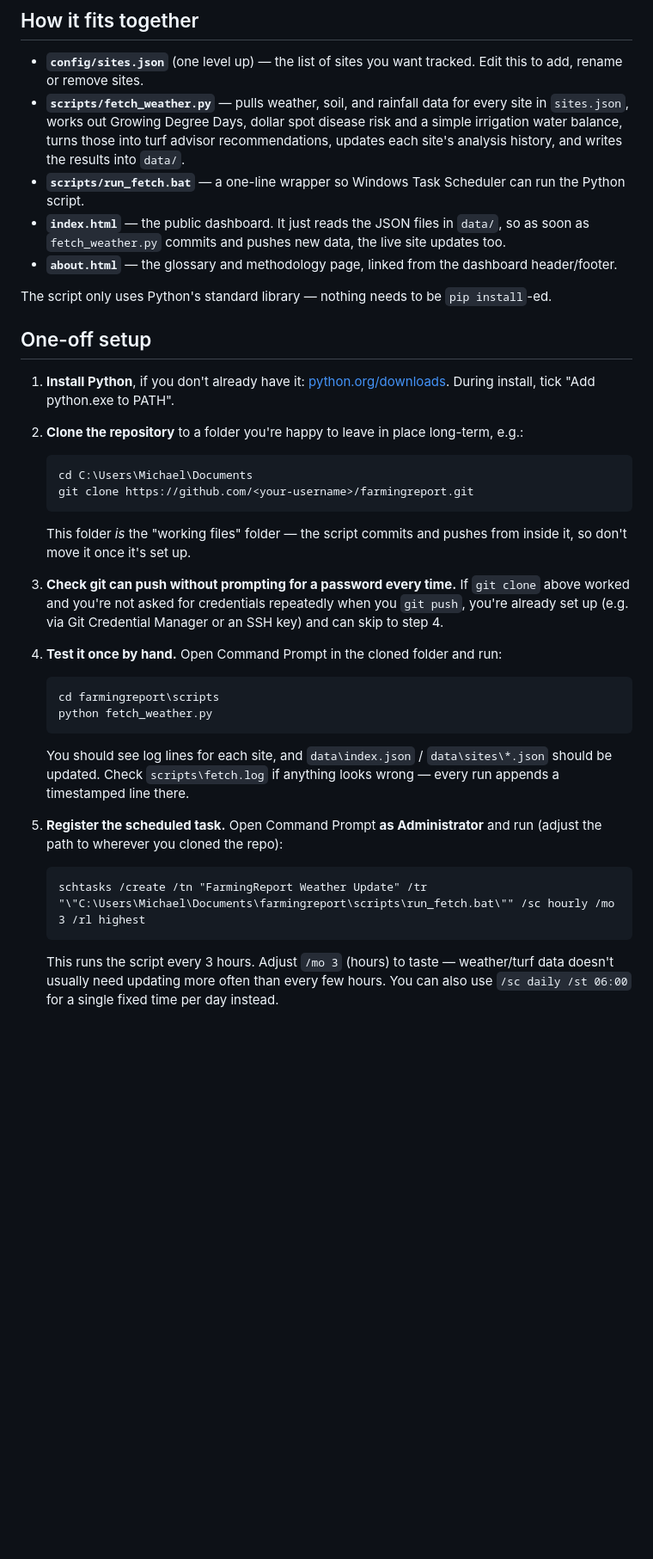
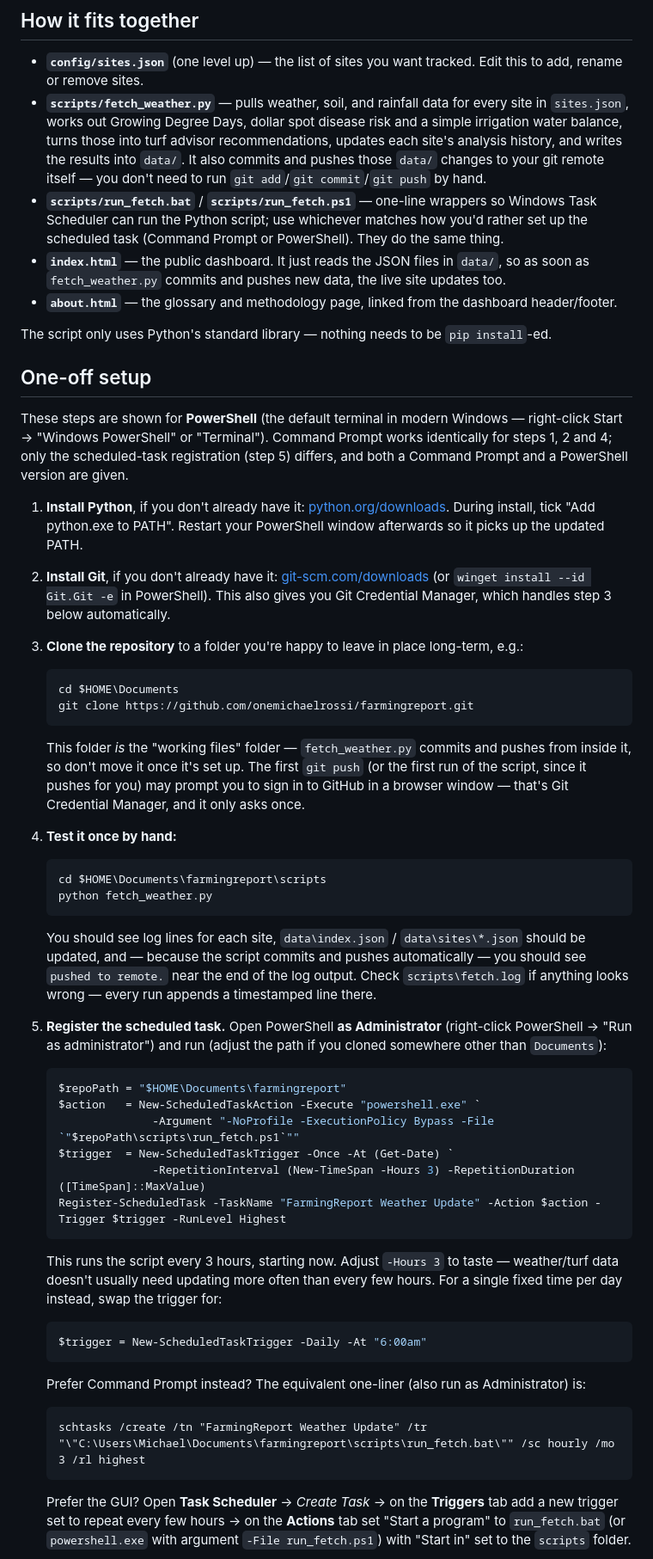
Before and after one commit to onemichaelrossi/farmingreport, a Markdown page: scripts/README_SETUP.md, the part around one of its changes. Shown at 86% size. GitHub-like rendering; blank space fills up the shorter version.

````diff
--- a/scripts/README_SETUP.md
+++ b/scripts/README_SETUP.md
@@ -8,8 +8,8 @@ always shows current data without you having to do anything by hand.
 ## How it fits together
 
 - **`config/sites.json`** (one level up) — the list of sites you want tracked. Edit this to add, rename or remove sites.
-- **`scripts/fetch_weather.py`** — pulls weather, soil, and rainfall data for every site in `sites.json`, works out Growing Degree Days, dollar spot disease risk and a simple irrigation water balance, turns those into turf advisor recommendations, updates each site's analysis history, and writes the results into `data/`.
-- **`scripts/run_fetch.bat`** — a one-line wrapper so Windows Task Scheduler can run the Python script.
+- **`scripts/fetch_weather.py`** — pulls weather, soil, and rainfall data for every site in `sites.json`, works out Growing Degree Days, dollar spot disease risk and a simple irrigation water balance, turns those into turf advisor recommendations, updates each site's analysis history, and writes the results into `data/`. It also commits and pushes those `data/` changes to your git remote itself — you don't need to run `git add`/`git commit`/`git push` by hand.
+- **`scripts/run_fetch.bat`** / **`scripts/run_fetch.ps1`** — one-line wrappers so Windows Task Scheduler can run the Python script; use whichever matches how you'd rather set up the scheduled task (Command Prompt or PowerShell). They do the same thing.
 - **`index.html`** — the public dashboard. It just reads the JSON files in `data/`, so as soon as `fetch_weather.py` commits and pushes new data, the live site updates too.
 - **`about.html`** — the glossary and methodology page, linked from the dashboard header/footer.
 
@@ -18,33 +18,52 @@ The script only uses Python's standard library — nothing needs to be
 
 ## One-off setup
 
-1. **Install Python**, if you don't already have it: [python.org/downloads](https://www.python.org/downloads/). During install, tick "Add python.exe to PATH".
+These steps are shown for **PowerShell** (the default terminal in modern Windows — right-click Start → "Windows PowerShell" or "Terminal"). Command Prompt works identically for steps 1, 2 and 4; only the scheduled-task registration (step 5) differs, and both a Command Prompt and a PowerShell version are given.
 
-2. **Clone the repository** to a folder you're happy to leave in place long-term, e.g.:
+1. **Install Python**, if you don't already have it: [python.org/downloads](https://www.python.org/downloads/). During install, tick "Add python.exe to PATH". Restart your PowerShell window afterwards so it picks up the updated PATH.
 
-   ```
-   cd C:\Users\Michael\Documents
-   git clone https://github.com/<your-username>/farmingreport.git
+2. **Install Git**, if you don't already have it: [git-scm.com/downloads](https://git-scm.com/downloads) (or `winget install --id Git.Git -e` in PowerShell). This also gives you Git Credential Manager, which handles step 3 below automatically.
+
+3. **Clone the repository** to a folder you're happy to leave in place long-term, e.g.:
+
+   ```powershell
+   cd $HOME\Documents
+   git clone https://github.com/onemichaelrossi/farmingreport.git
    ```
 
-   This folder *is* the "working files" folder — the script commits and pushes from inside it, so don't move it once it's set up.
+   This folder *is* the "working files" folder — `fetch_weather.py` commits and pushes from inside it, so don't move it once it's set up. The first `git push` (or the first run of the script, since it pushes for you) may prompt you to sign in to GitHub in a browser window — that's Git Credential Manager, and it only asks once.
 
-3. **Check git can push without prompting for a password every time.** If `git clone` above worked and you're not asked for credentials repeatedly when you `git push`, you're already set up (e.g. via Git Credential Manager or an SSH key) and can skip to step 4.
+4. **Test it once by hand:**
 
-4. **Test it once by hand.** Open Command Prompt in the cloned folder and run:
-
-   ```
-   cd farmingreport\scripts
+   ```powershell
+   cd $HOME\Documents\farmingreport\scripts
    python fetch_weather.py
    ```
 
-   You should see log lines for each site, and `data\index.json` / `data\sites\*.json` should be updated. Check `scripts\fetch.log` if anything looks wrong — every run appends a timestamped line there.
+   You should see log lines for each site, `data\index.json` / `data\sites\*.json` should be updated, and — because the script commits and pushes automatically — you should see `pushed to remote.` near the end of the log output. Check `scripts\fetch.log` if anything looks wrong — every run appends a timestamped line there.
 
-5. **Register the scheduled task.** Open Command Prompt **as Administrator** and run (adjust the path to wherever you cloned the repo):
+5. **Register the scheduled task.** Open PowerShell **as Administrator** (right-click PowerShell → "Run as administrator") and run (adjust the path if you cloned somewhere other than `Documents`):
+
+   ```powershell
+   $repoPath = "$HOME\Documents\farmingreport"
+   $action   = New-ScheduledTaskAction -Execute "powershell.exe" `
+                 -Argument "-NoProfile -ExecutionPolicy Bypass -File `"$repoPath\scripts\run_fetch.ps1`""
+   $trigger  = New-ScheduledTaskTrigger -Once -At (Get-Date) `
+                 -RepetitionInterval (New-TimeSpan -Hours 3) -RepetitionDuration ([TimeSpan]::MaxValue)
+   Register-ScheduledTask -TaskName "FarmingReport Weather Update" -Action $action -Trigger $trigger -RunLevel Highest
+   ```
+
+   This runs the script every 3 hours, starting now. Adjust `-Hours 3` to taste — weather/turf data doesn't usually need updating more often than every few hours. For a single fixed time per day instead, swap the trigger for:
+
+   ```powershell
+   $trigger = New-ScheduledTaskTrigger -Daily -At "6:00am"
+   ```
+
+   Prefer Command Prompt instead? The equivalent one-liner (also run as Administrator) is:
 
    ```
    schtasks /create /tn "FarmingReport Weather Update" /tr "\"C:\Users\Michael\Documents\farmingreport\scripts\run_fetch.bat\"" /sc hourly /mo 3 /rl highest
    ```
 
-   This runs the script every 3 hours. Adjust `/mo 3` (hours) to taste — weather/turf data doesn't usually need updating more often than every few hours. You can also use `/sc daily /st 06:00` for a single fixed time per day instead.
+   Prefer the GUI? Open **Task Scheduler** → *Create Task* → on the **Triggers** tab add a new trigger set to repeat every few hours → on the **Actions** tab set "Start a program" to `run_fetch.bat` (or `powershell.exe` with argument `-File run_fetch.ps1`) with "Start in" set to the `scripts` folder.
 
````
Also changed, not shown: other parts of scripts/README_SETUP.md (+1 -3 lines).
